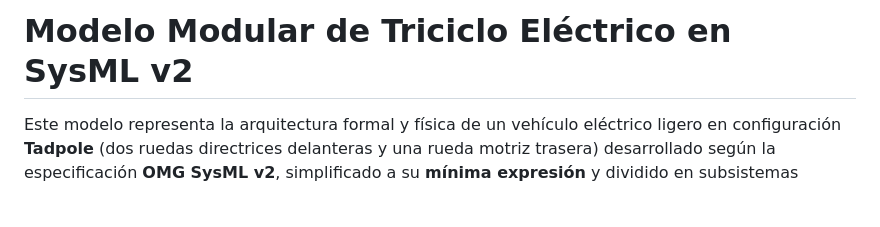
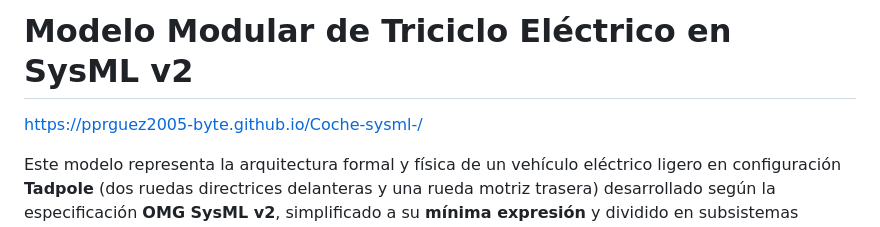
Before and after one commit to pprguez2005-byte/Coche-sysml-, a Markdown page: README.md, the part around the change. Drawn GitHub-style; blank space fills up the shorter version.

```diff
--- a/README.md
+++ b/README.md
@@ -1,4 +1,6 @@
 # Modelo Modular de Triciclo Eléctrico en SysML v2
+
+https://pprguez2005-byte.github.io/Coche-sysml-/
 
 Este modelo representa la arquitectura formal y física de un vehículo eléctrico ligero en configuración **Tadpole** (dos ruedas directrices delanteras y una rueda motriz trasera) desarrollado según la especificación **OMG SysML v2**, simplificado a su **mínima expresión** y dividido en subsistemas modulares independientes.
 
```
